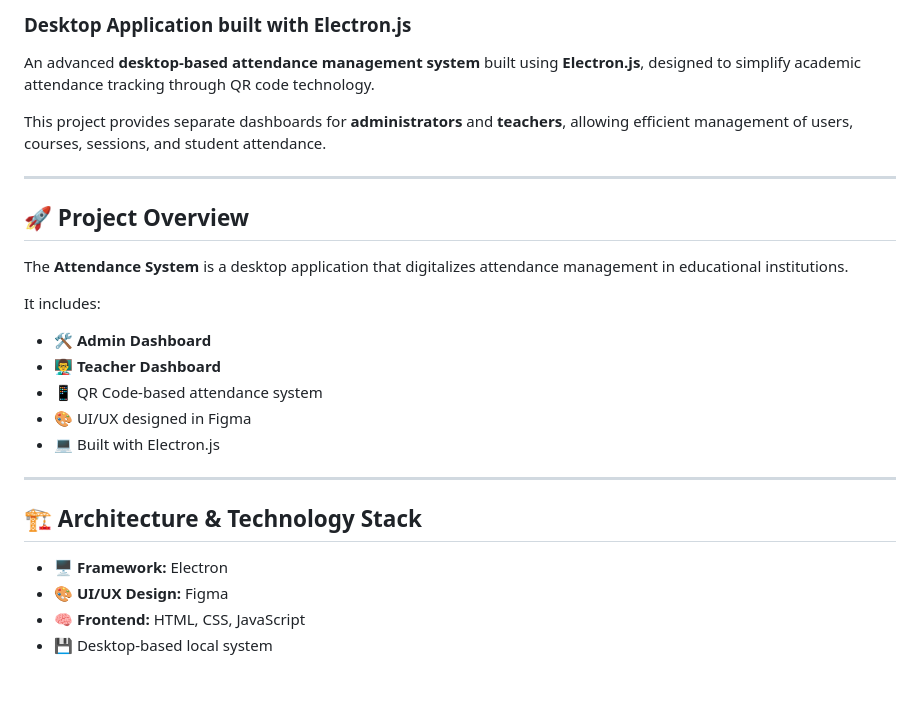
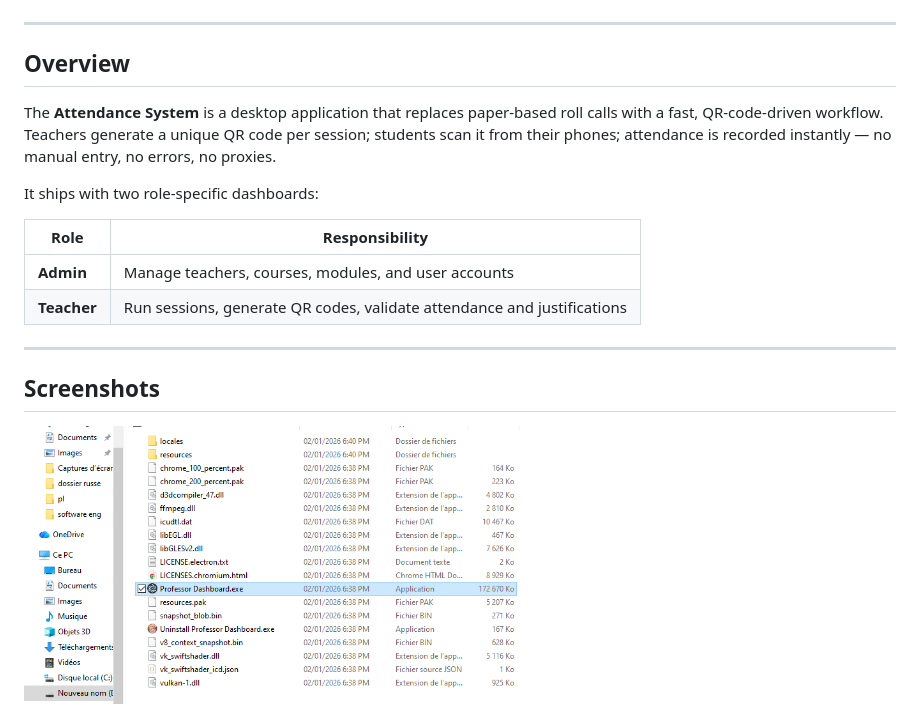
Before and after one commit to mamouneabdelli/attendence-system-for-student-desktop-electron-js-, a Markdown page: README.md, the part around one of its changes. GitHub-like rendering; blank space fills up the shorter version.

```diff
--- a/README.md
+++ b/README.md
@@ -4,30 +12,22 @@
 
-### Desktop Application built with Electron.js
-
-An advanced **desktop-based attendance management system** built using **Electron.js**, designed to simplify academic attendance tracking through QR code technology.
-
-This project provides separate dashboards for **administrators** and **teachers**, allowing efficient management of users, courses, sessions, and student attendance.
+</div>
 
 ---
 
-## 🚀 Project Overview
+## Overview
 
-The **Attendance System** is a desktop application that digitalizes attendance management in educational institutions.
+The **Attendance System** is a desktop application that replaces paper-based roll calls with a fast, QR-code-driven workflow. Teachers generate a unique QR code per session; students scan it from their phones; attendance is recorded instantly — no manual entry, no errors, no proxies.
 
-It includes:
+It ships with two role-specific dashboards:
 
-* 🛠️ **Admin Dashboard**
-* 👨‍🏫 **Teacher Dashboard**
-* 📱 QR Code-based attendance system
-* 🎨 UI/UX designed in Figma
-* 💻 Built with Electron.js
+| Role | Responsibility |
+|---|---|
+| **Admin** | Manage teachers, courses, modules, and user accounts |
+| **Teacher** | Run sessions, generate QR codes, validate attendance and justifications |
 
 ---
 
-## 🏗️ Architecture & Technology Stack
+## Screenshots
 
-* 🖥️ **Framework:** Electron
-* 🎨 **UI/UX Design:** Figma
-* 🧠 **Frontend:** HTML, CSS, JavaScript
-* 💾 Desktop-based local system
+![Admin Dashboard](https://github.com/mamouneabdelli/attendence-system-for-student-desktop-electron-js-/blob/821f330fff9d9bd8d215afc9b9b86f8955f099a9/Capture%20d%E2%80%99%C3%A9cran%20(105).png)
 
```
Also changed, not shown: other parts of README.md (+80 -81 lines).
